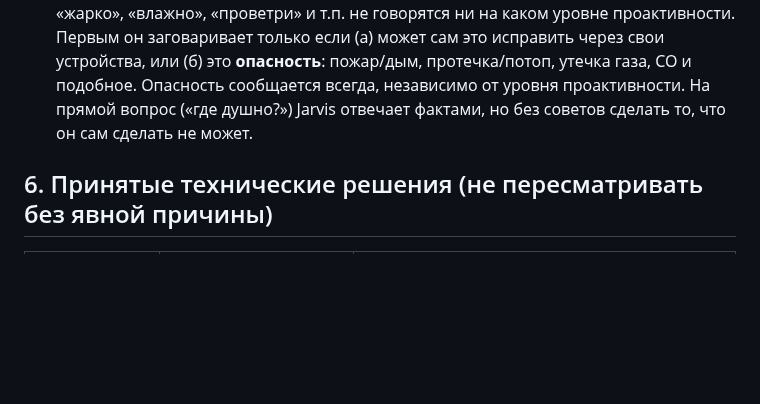
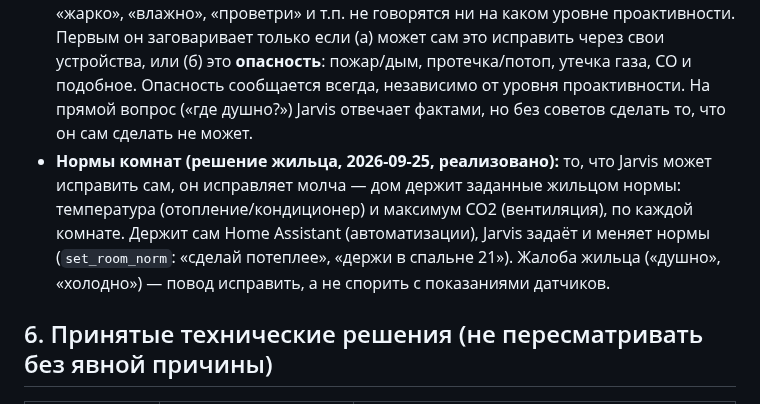
Before and after one commit to malma0/smarhome, a Markdown page: docs/TZ.md, the part around the change. Rendered like a GitHub page; blank space fills up the shorter version.

```diff
--- a/docs/TZ.md
+++ b/docs/TZ.md
@@ -122,6 +122,7 @@ Jarvis **не** получает непрерывный поток сырых п
 - **Идентификация говорящего**: backend по-прежнему принимает явный `resident_id` рядом с `session_id` как основной интерфейс (независимо от источника — голос, iPad, что угодно ещё). Голосовой слой (`voice_app.py`, `app/speaker_id.py`, реализовано) теперь заполняет его результатом voice speaker ID автоматически, per-фраза (не один раз на сессию) — эвристика v1 через сравнение голосовых эмбеддингов (Resemblyzer), тот же класс решения, что и режим "адаптивный"/грамматический род выше: порог схожести, а не обученный классификатор, и намеренно не про распознавание речи (это отдельно, через Whisper). При первой фразе от незнакомого голоса Jarvis спрашивает имя один раз и запоминает голос; дальше resident_id для остальной логики (память, характер, TTS) выставляется автоматически без участия жильца. Это уже настоящий speaker ID, а не заглушка — предполагаемая на будущее замена "заглушки" из прежних версий ТЗ фактически реализована для десктопного голосового приложения; финальный голосовой пайплайн для дома (фаза 9, LiveKit/Vapi/Retell) может использовать другой механизм, но контракт (`resident_id` как явный параметр) не меняется.
 - **Проактивность слоя внимания настраивается жильцом**, а не зашита константой: уровень (например, тихий/сбалансированный/разговорчивый — конкретные градации проектируются вместе со слоем внимания) хранится в том же settings-хранилище, что и характер, на уровне дома. До появления iPad-приложения (фаза 10) значение меняется напрямую через backend-настройки (`GET/PUT /settings`, уже реализовано); в приложении это просто UI поверх того же поля. MVP слоя внимания стартует с консервативного значения по умолчанию (только безопасность/критичное), чтобы не быть навязчивым, пока жилец явно не увеличил уровень.
 - **Жёсткое правило слоя внимания (решение жильца, 2026-09-25):** Jarvis **никогда сам не сообщает о дискомфорте, который не может исправить сам** — «душно», «жарко», «влажно», «проветри» и т.п. не говорятся ни на каком уровне проактивности. Первым он заговаривает только если (а) может сам это исправить через свои устройства, или (б) это **опасность**: пожар/дым, протечка/потоп, утечка газа, CO и подобное. Опасность сообщается всегда, независимо от уровня проактивности. На прямой вопрос («где душно?») Jarvis отвечает фактами, но без советов сделать то, что он сам сделать не может.
+- **Нормы комнат (решение жильца, 2026-09-25, реализовано):** то, что Jarvis может исправить сам, он исправляет молча — дом держит заданные жильцом нормы: температура (отопление/кондиционер) и максимум CO2 (вентиляция), по каждой комнате. Держит сам Home Assistant (автоматизации), Jarvis задаёт и меняет нормы (`set_room_norm`: «сделай потеплее», «держи в спальне 21»). Жалоба жильца («душно», «холодно») — повод исправить, а не спорить с показаниями датчиков.
 
 ## 6. Принятые технические решения (не пересматривать без явной причины)
 
```
Also changed, not shown: README.md (+30 -8 lines).
